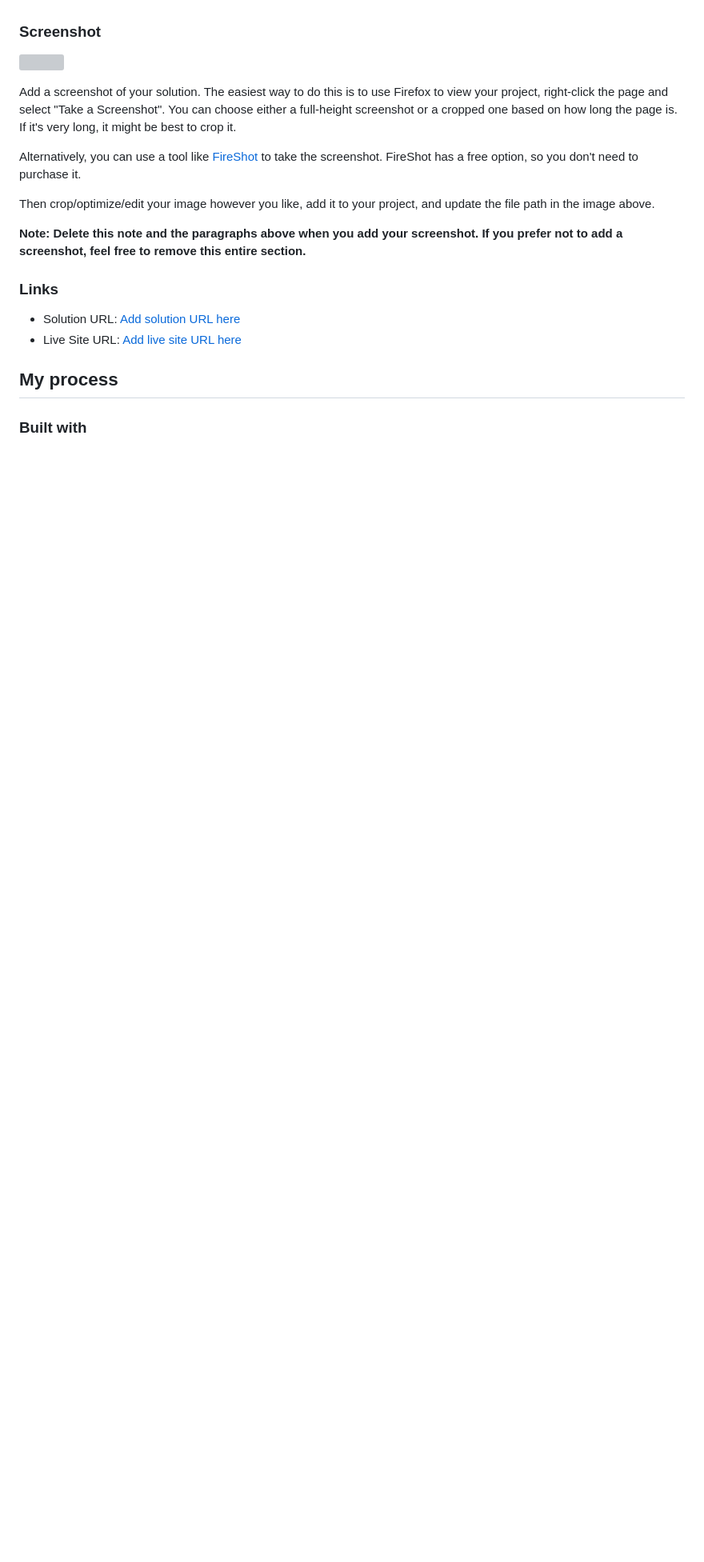
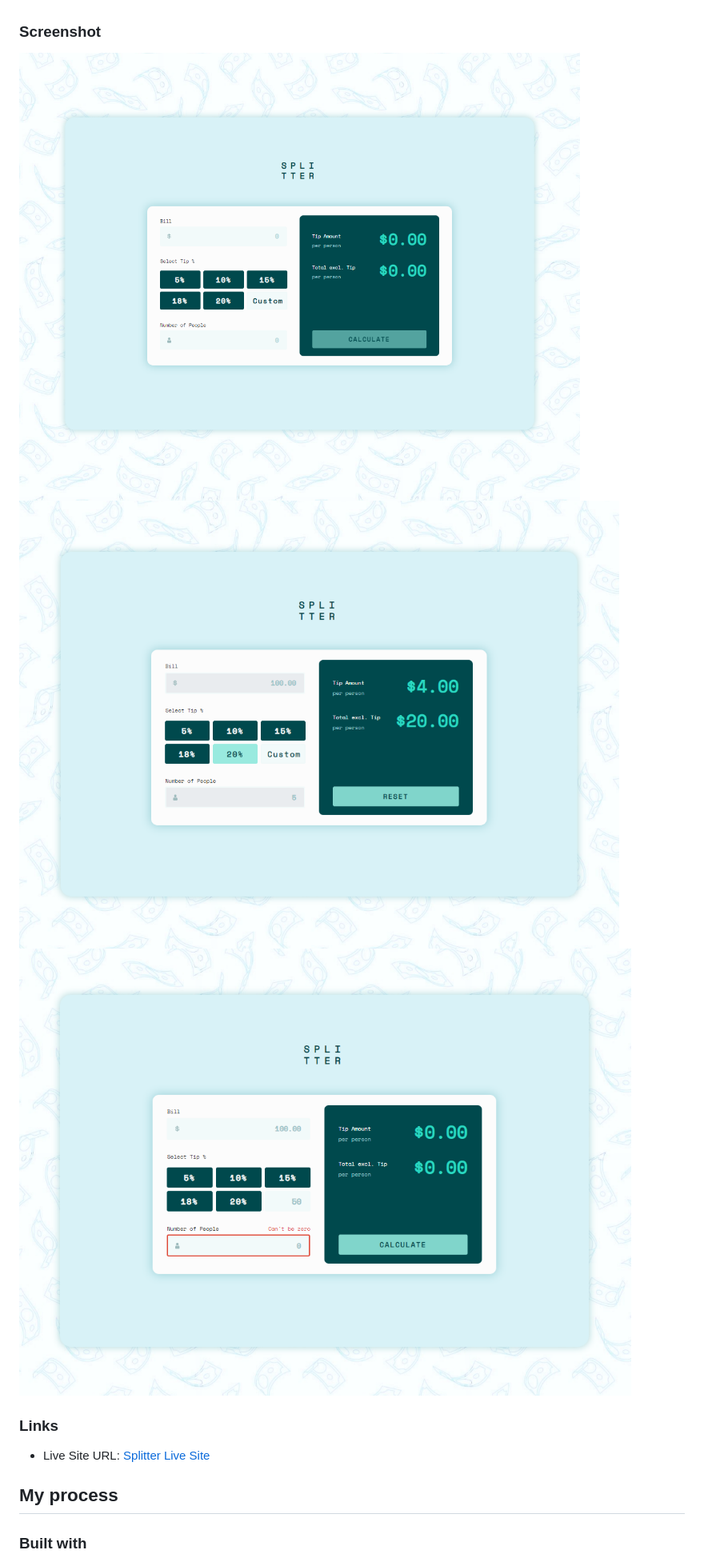
Before and after one commit to sangelici/Tip-Calculator, a Markdown page: README.md, the part around the change printed below. Shown: that part at 80% size. Rendered like a GitHub page; pictures changed too: images/active-state-screenshot.png (added), images/app-screenshot.png (added), images/error-state-screenshot.png (added); blank space fills up the shorter version; grey boxes are pictures that could not be loaded.

```diff
--- a/README.md
+++ b/README.md
@@ -30,20 +26,15 @@ Users should be able to:
 
 ### Screenshot
 
-![](./screenshot.jpg)
-
-Add a screenshot of your solution. The easiest way to do this is to use Firefox to view your project, right-click the page and select "Take a Screenshot". You can choose either a full-height screenshot or a cropped one based on how long the page is. If it's very long, it might be best to crop it.
-
-Alternatively, you can use a tool like [FireShot](https://getfireshot.com/) to take the screenshot. FireShot has a free option, so you don't need to purchase it.
-
-Then crop/optimize/edit your image however you like, add it to your project, and update the file path in the image above.
-
-**Note: Delete this note and the paragraphs above when you add your screenshot. If you prefer not to add a screenshot, feel free to remove this entire section.**
+![Tip Calculator](./images/app-screenshot.png)
+![Active State](./images/active-state-screenshot.png)
+![Error State](./images/error-state-screenshot.png)
 
 ### Links
 
-- Solution URL: [Add solution URL here](https://your-solution-url.com)
-- Live Site URL: [Add live site URL here](https://your-live-site-url.com)
+<!-- - Solution URL: [Add solution URL here](https://your-solution-url.com) -->
+
+- Live Site URL: [Splitter Live Site](https://splitter-tip-calculator.herokuapp.com/)
 
 ## My process
 
```
Also changed, not shown: other parts of README.md (+15 -57 lines), 2 other files.
